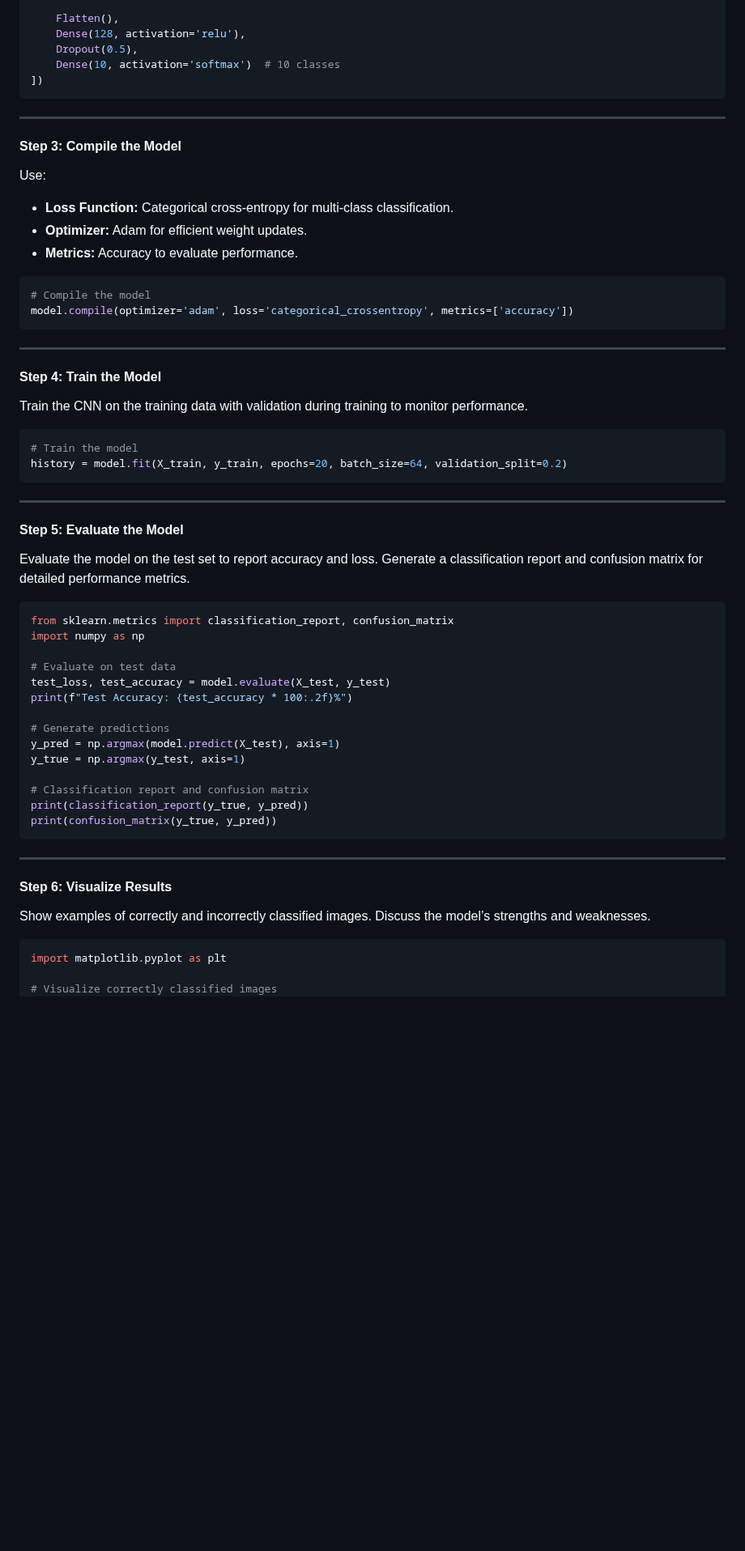
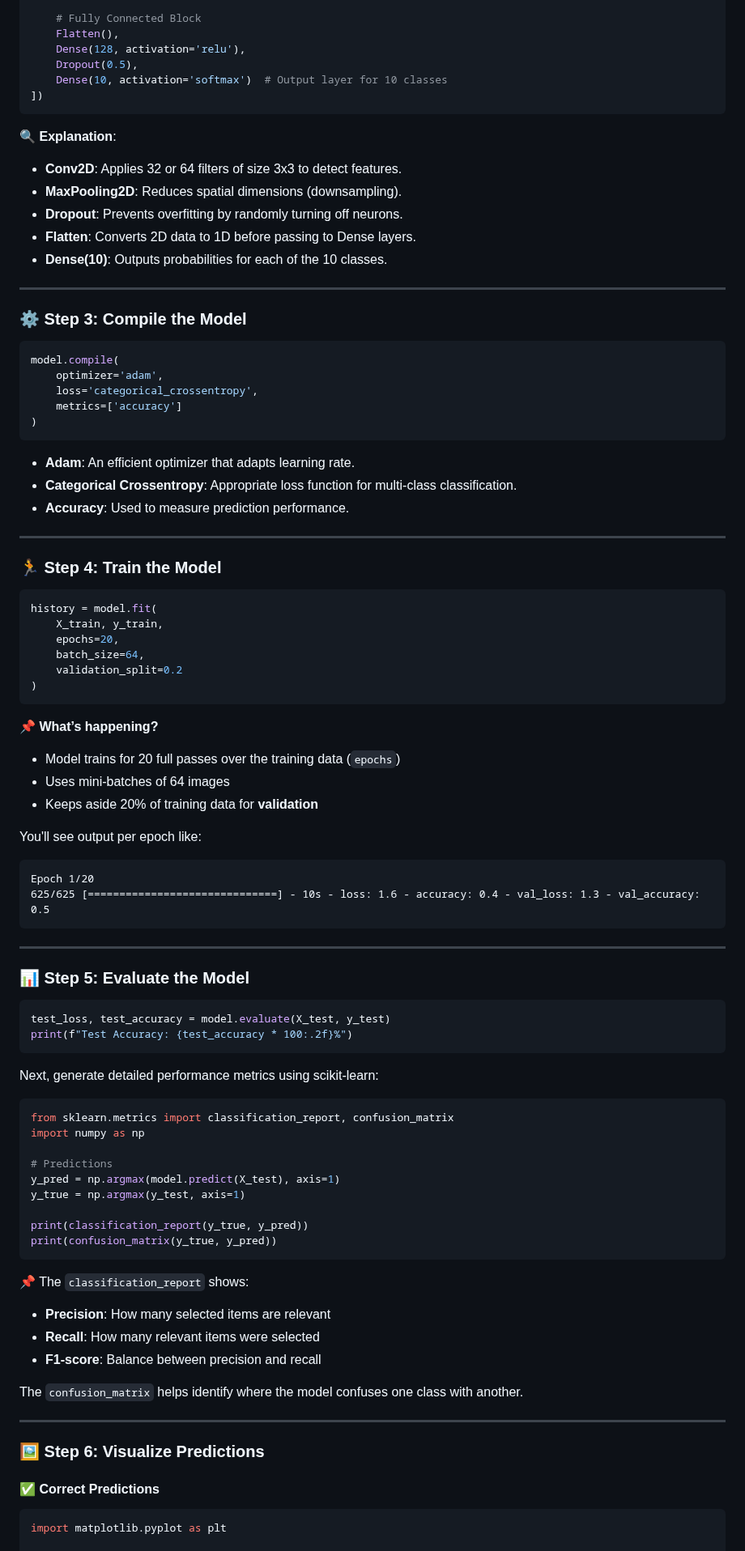
Before and after one commit to azamsharpschool/machine-learning-aiml-aais, a Markdown page: AAIS-312/resources/image-classification-using-cnn.md, the part around one of its changes. Shown at 81% size. Rendered like a GitHub page; blank space fills up the shorter version.

Commit message:
Adding Reset Image Classification

````diff
--- a/AAIS-312/resources/image-classification-using-cnn.md
+++ b/AAIS-312/resources/image-classification-using-cnn.md
@@ -56,65 +90,102 @@ model = Sequential([
     MaxPooling2D((2, 2)),
     Dropout(0.25),
 
+    # Fully Connected Block
     Flatten(),
     Dense(128, activation='relu'),
     Dropout(0.5),
-    Dense(10, activation='softmax')  # 10 classes
+    Dense(10, activation='softmax')  # Output layer for 10 classes
 ])
+```
+
+🔍 **Explanation**:
+
+* **Conv2D**: Applies 32 or 64 filters of size 3x3 to detect features.
+* **MaxPooling2D**: Reduces spatial dimensions (downsampling).
+* **Dropout**: Prevents overfitting by randomly turning off neurons.
+* **Flatten**: Converts 2D data to 1D before passing to Dense layers.
+* **Dense(10)**: Outputs probabilities for each of the 10 classes.
+
+---
+
+### ⚙️ Step 3: Compile the Model
+
+```python
+model.compile(
+    optimizer='adam',
+    loss='categorical_crossentropy',
+    metrics=['accuracy']
+)
+```
+
+* **Adam**: An efficient optimizer that adapts learning rate.
+* **Categorical Crossentropy**: Appropriate loss function for multi-class classification.
+* **Accuracy**: Used to measure prediction performance.
+
+---
+
+### 🏃 Step 4: Train the Model
+
+```python
+history = model.fit(
+    X_train, y_train,
+    epochs=20,
+    batch_size=64,
+    validation_split=0.2
+)
+```
+
+📌 **What’s happening?**
+
+* Model trains for 20 full passes over the training data (`epochs`)
+* Uses mini-batches of 64 images
+* Keeps aside 20% of training data for **validation**
+
+You'll see output per epoch like:
+
+```
+Epoch 1/20
+625/625 [==============================] - 10s - loss: 1.6 - accuracy: 0.4 - val_loss: 1.3 - val_accuracy: 0.5
 ```
 
 ---
 
-#### **Step 3: Compile the Model**
-Use:
-- **Loss Function:** Categorical cross-entropy for multi-class classification.
-- **Optimizer:** Adam for efficient weight updates.
-- **Metrics:** Accuracy to evaluate performance.
+### 📊 Step 5: Evaluate the Model
 
 ```python
-# Compile the model
-model.compile(optimizer='adam', loss='categorical_crossentropy', metrics=['accuracy'])
+test_loss, test_accuracy = model.evaluate(X_test, y_test)
+print(f"Test Accuracy: {test_accuracy * 100:.2f}%")
 ```
 
----
-
-#### **Step 4: Train the Model**
-Train the CNN on the training data with validation during training to monitor performance.
-
-```python
-# Train the model
-history = model.fit(X_train, y_train, epochs=20, batch_size=64, validation_split=0.2)
-```
-
----
-
-#### **Step 5: Evaluate the Model**
-Evaluate the model on the test set to report accuracy and loss. Generate a classification report and confusion matrix for detailed performance metrics.
+Next, generate detailed performance metrics using scikit-learn:
 
 ```python
 from sklearn.metrics import classification_report, confusion_matrix
 import numpy as np
 
-# Evaluate on test data
-test_loss, test_accuracy = model.evaluate(X_test, y_test)
-print(f"Test Accuracy: {test_accuracy * 100:.2f}%")
-
-# Generate predictions
+# Predictions
 y_pred = np.argmax(model.predict(X_test), axis=1)
 y_true = np.argmax(y_test, axis=1)
 
-# Classification report and confusion matrix
 print(classification_report(y_true, y_pred))
 print(confusion_matrix(y_true, y_pred))
 ```
 
+📌 The `classification_report` shows:
+
+* **Precision**: How many selected items are relevant
+* **Recall**: How many relevant items were selected
+* **F1-score**: Balance between precision and recall
+
+The `confusion_matrix` helps identify where the model confuses one class with another.
+
 ---
 
-#### **Step 6: Visualize Results**
-Show examples of correctly and incorrectly classified images. Discuss the model’s strengths and weaknesses.
+### 🖼️ Step 6: Visualize Predictions
+
+#### ✅ Correct Predictions
 
 ```python
 import matplotlib.pyplot as plt
 
-# Visualize correctly classified images
 correct_indices = np.where(y_pred == y_true)[0]
````
Also changed, not shown: other parts of AAIS-312/resources/image-classification-using-cnn.md (+85 -28 lines), AAIS-312/index.md (+2 -0 lines), AAIS-312/resources/resnet-image-recognition.md (added, +215 -0 lines).
